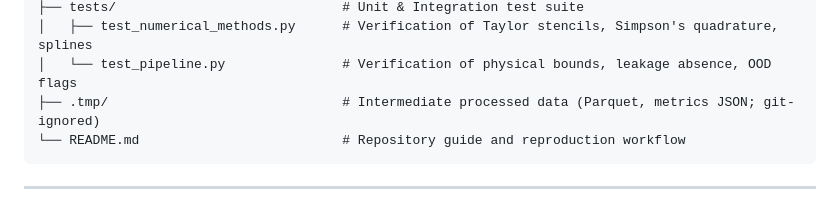
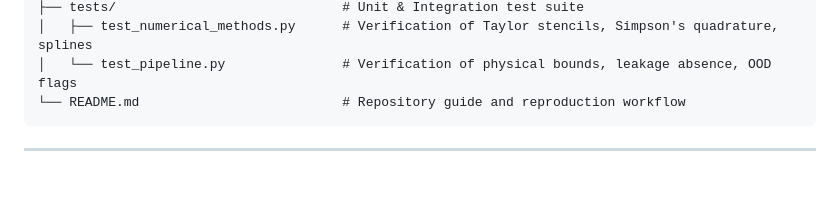
Before and after one commit to SamPWilliamson/MMA3001-Project, a Markdown page: README.md, the part around the change. GitHub-like rendering; blank space fills up the shorter version.

Commit message:
Update README to remove outdated comments
Removed mention of .tmp directory from README.

````diff
--- a/README.md
+++ b/README.md
@@ -53,7 +53,6 @@ The repository is organised into modular, testable components designed for compl
 ├── tests/                             # Unit & Integration test suite
 │   ├── test_numerical_methods.py      # Verification of Taylor stencils, Simpson's quadrature, splines
 │   └── test_pipeline.py               # Verification of physical bounds, leakage absence, OOD flags
-├── .tmp/                              # Intermediate processed data (Parquet, metrics JSON; git-ignored)
 └── README.md                          # Repository guide and reproduction workflow
 ```
 
````
